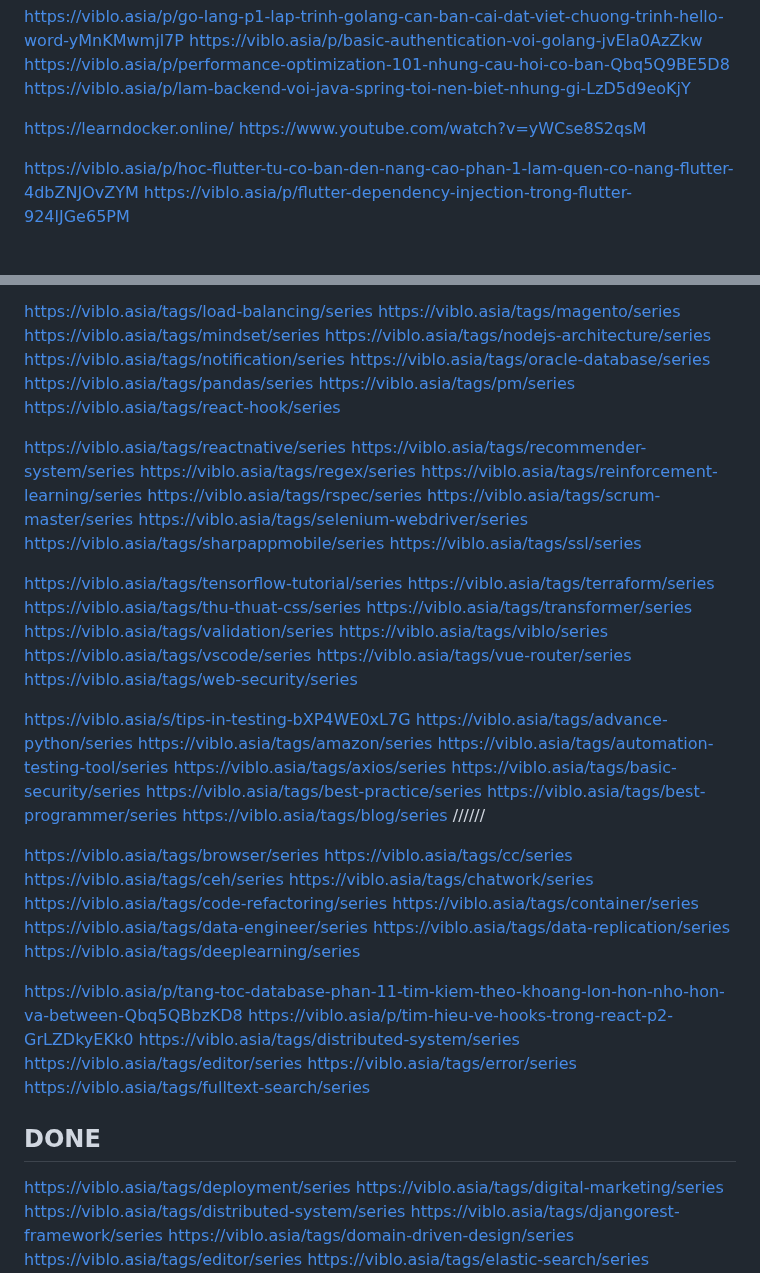
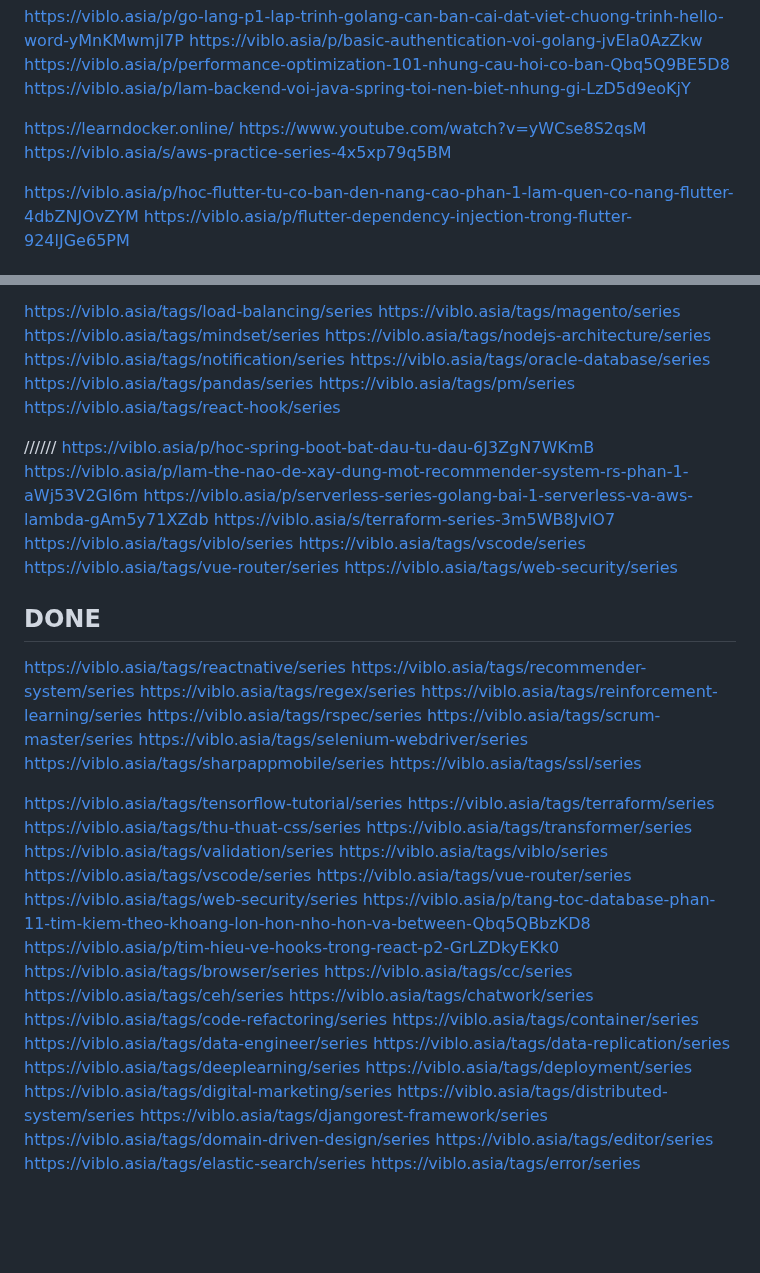
Before and after one commit to Dat0318/roadmap_sh_node, a Markdown page: free_code_camp/doc/need_read.md, 2 parts joined by grey strips. Rendered like a GitHub page; blank space fills up the shorter version.

```diff
--- a/free_code_camp/doc/need_read.md
+++ b/free_code_camp/doc/need_read.md
@@ -47,6 +47,7 @@ https://viblo.asia/p/lam-backend-voi-java-spring-toi-nen-biet-nhung-gi-LzD5d9eoK
 
 https://learndocker.online/
 https://www.youtube.com/watch?v=yWCse8S2qsM
+https://viblo.asia/s/aws-practice-series-4x5xp79q5BM
 
 https://viblo.asia/p/hoc-flutter-tu-co-ban-den-nang-cao-phan-1-lam-quen-co-nang-flutter-4dbZNJOvZYM
 https://viblo.asia/p/flutter-dependency-injection-trong-flutter-924lJGe65PM
@@ -246,6 +247,18 @@ https://viblo.asia/tags/pandas/series
 https://viblo.asia/tags/pm/series
 https://viblo.asia/tags/react-hook/series
 
+//////
+https://viblo.asia/p/hoc-spring-boot-bat-dau-tu-dau-6J3ZgN7WKmB
+https://viblo.asia/p/lam-the-nao-de-xay-dung-mot-recommender-system-rs-phan-1-aWj53V2Gl6m
+https://viblo.asia/p/serverless-series-golang-bai-1-serverless-va-aws-lambda-gAm5y71XZdb
+https://viblo.asia/s/terraform-series-3m5WB8JvlO7
+https://viblo.asia/tags/viblo/series
+https://viblo.asia/tags/vscode/series
+https://viblo.asia/tags/vue-router/series
+https://viblo.asia/tags/web-security/series
+
+## DONE
+
 https://viblo.asia/tags/reactnative/series
 https://viblo.asia/tags/recommender-system/series
 https://viblo.asia/tags/regex/series
@@ -265,18 +278,8 @@ https://viblo.asia/tags/viblo/series
 https://viblo.asia/tags/vscode/series
 https://viblo.asia/tags/vue-router/series
 https://viblo.asia/tags/web-security/series
-
-https://viblo.asia/s/tips-in-testing-bXP4WE0xL7G
-https://viblo.asia/tags/advance-python/series
-https://viblo.asia/tags/amazon/series
-https://viblo.asia/tags/automation-testing-tool/series
-https://viblo.asia/tags/axios/series
-https://viblo.asia/tags/basic-security/series
-https://viblo.asia/tags/best-practice/series
-https://viblo.asia/tags/best-programmer/series
-https://viblo.asia/tags/blog/series
-//////
-
+https://viblo.asia/p/tang-toc-database-phan-11-tim-kiem-theo-khoang-lon-hon-nho-hon-va-between-Qbq5QBbzKD8
+https://viblo.asia/p/tim-hieu-ve-hooks-trong-react-p2-GrLZDkyEKk0
 https://viblo.asia/tags/browser/series
 https://viblo.asia/tags/cc/series
 https://viblo.asia/tags/ceh/series
@@ -286,16 +289,6 @@ https://viblo.asia/tags/container/series
 https://viblo.asia/tags/data-engineer/series
 https://viblo.asia/tags/data-replication/series
 https://viblo.asia/tags/deeplearning/series
-
-https://viblo.asia/p/tang-toc-database-phan-11-tim-kiem-theo-khoang-lon-hon-nho-hon-va-between-Qbq5QBbzKD8
-https://viblo.asia/p/tim-hieu-ve-hooks-trong-react-p2-GrLZDkyEKk0
-https://viblo.asia/tags/distributed-system/series
-https://viblo.asia/tags/editor/series
-https://viblo.asia/tags/error/series
-https://viblo.asia/tags/fulltext-search/series
-
-## DONE
-
 https://viblo.asia/tags/deployment/series
 https://viblo.asia/tags/digital-marketing/series
 https://viblo.asia/tags/distributed-system/series
```
